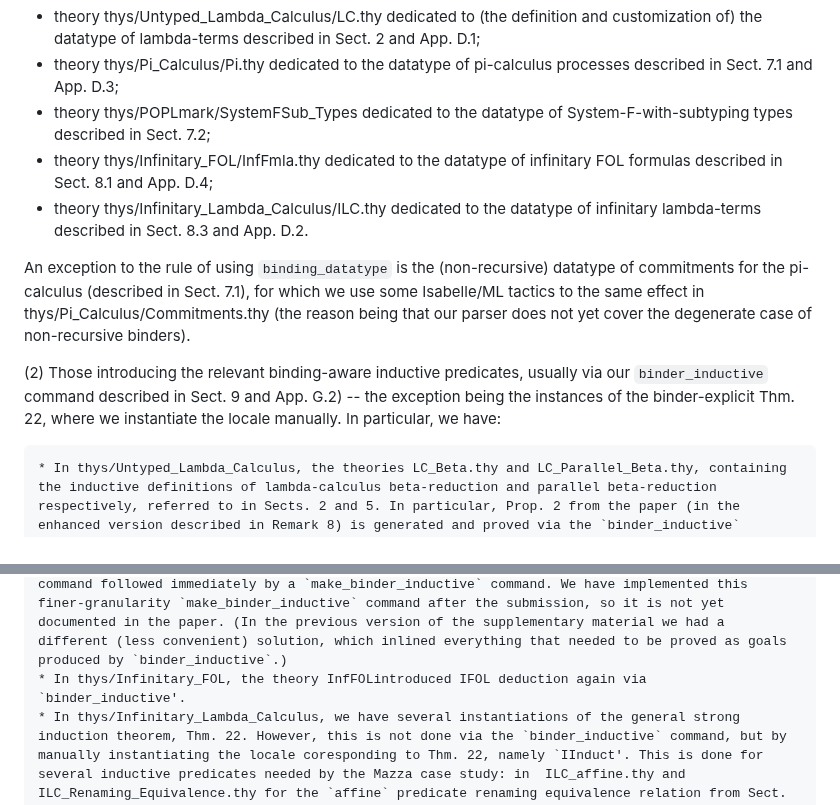
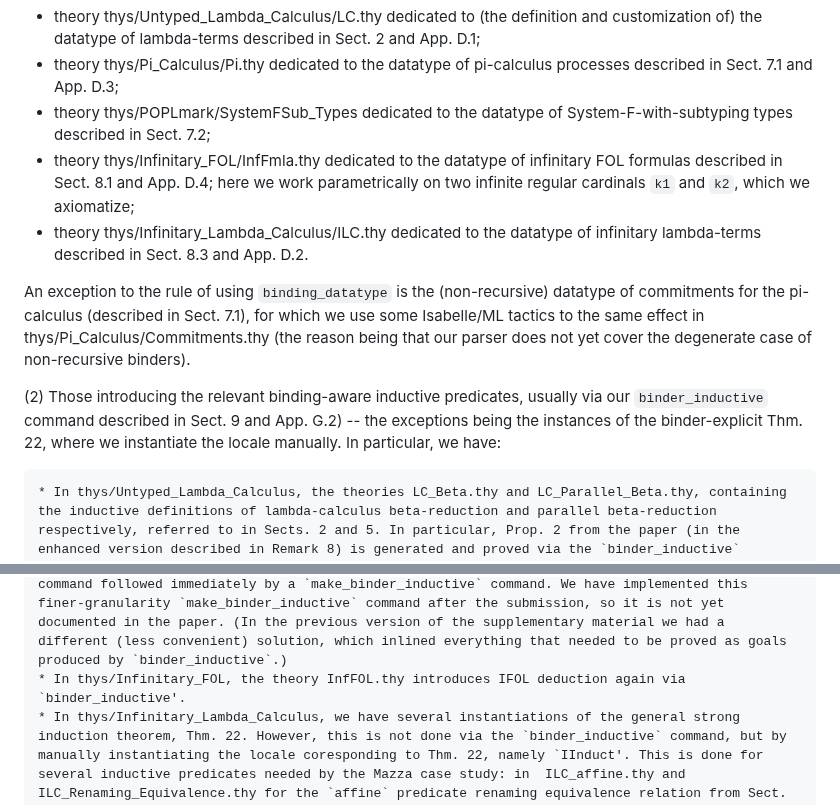
Before and after one commit to jvanbruegge/binder_datatypes, a Markdown page: README.md, 2 parts joined by grey strips. Drawn GitHub-style.

Commit message:
more on readme

```diff
--- a/README.md
+++ b/README.md
@@ -122,17 +122,17 @@ Most of our examples and case studies consist of three distinct types of theorie
    * theory thys/Untyped_Lambda_Calculus/LC.thy dedicated to (the definition and customization of) the datatype of lambda-terms described in Sect. 2 and App. D.1;
    * theory thys/Pi_Calculus/Pi.thy dedicated to the datatype of pi-calculus processes described in Sect. 7.1 and App. D.3;
    * theory thys/POPLmark/SystemFSub_Types dedicated to the datatype of System-F-with-subtyping types described in Sect. 7.2;
-   * theory thys/Infinitary_FOL/InfFmla.thy dedicated to the datatype of infinitary FOL formulas described in Sect. 8.1 and App. D.4;
+   * theory thys/Infinitary_FOL/InfFmla.thy dedicated to the datatype of infinitary FOL formulas described in Sect. 8.1 and App. D.4; here we work parametrically on two infinite regular cardinals `k1` and `k2`, which we axiomatize;
    * theory thys/Infinitary_Lambda_Calculus/ILC.thy dedicated to the datatype of infinitary lambda-terms described in Sect. 8.3 and App. D.2.
 
    An exception to the rule of using `binding_datatype` is the (non-recursive) datatype of commitments for the pi-calculus (described in Sect. 7.1), for which we use some Isabelle/ML tactics to the same effect in thys/Pi_Calculus/Commitments.thy (the reason being that our parser does not yet cover the degenerate case of non-recursive binders).
 
-(2) Those introducing the relevant binding-aware inductive predicates, usually via our `binder_inductive` command described in Sect. 9 and App. G.2) -- the exception being the instances of the binder-explicit Thm. 22, where we instantiate the locale manually. In particular, we have:
+(2) Those introducing the relevant binding-aware inductive predicates, usually via our `binder_inductive` command described in Sect. 9 and App. G.2) -- the exceptions being the instances of the binder-explicit Thm. 22, where we instantiate the locale manually. In particular, we have:
 
     * In thys/Untyped_Lambda_Calculus, the theories LC_Beta.thy and LC_Parallel_Beta.thy, containing the inductive definitions of lambda-calculus beta-reduction and parallel beta-reduction respectively, referred to in Sects. 2 and 5. In particular, Prop. 2 from the paper (in the enhanced version described in Remark 8) is generated and proved via the `binder_inductive` command from LC_Beta.thy; it is called `step.strong_induct`. The corresponding theorem for parallel-beta is called `pstep.strong_induct`, which is generated and proved from the `binder-inductive` command from LC_Parallel_Beta.thy. A variant of parallel-beta decorated with the counting of the number applicative redexes (which is needed in the Mazza case study) is also defined in LG_Beta-depth.thy (and its strong rule induction follows the same course).
     * In thys/Pi_Calculus, the theories Pi_Transition_Early.thy and Pi_Transition_Late.thy use the `binder-inductive` command to define and endow with strong rule induction the late and early transition relations discussed in Sect. 7.1; and the theory Pi_cong.thy does the same for both the structural-congruence and the transition relations for the variant of pi-calculus discussed in App. B.
     * In thys/POPLmark, the theory SystemFSub.thy is dedicated to defining (in addition to some auxiliary concepts such as well-formedness of contexts) the typing relation for System-F-with-subtyping discussed in Sect. 7.2. Here, because (as discussed in Sects. 7.2 and 7.3) we want to make use of an inductively proved lemma before we prove Refreshability (a prerequisite for enabling strong rule induction), we make use of a more flexible version of `binding_inductive`: namely we introduce the typing relation as a standard inductive definition (using Isabelle's `inductive` command), then prove the lemma that we need, and at the end we "make" this predicate into a binder-aware inductive predicate (via our command `make_binder_inductive`), generating the strong induction theorem, here named `ty.strong_induct` (because the typing predicate is called `ty`). Note that, in general, a `binder_inductive` command is equivalent to an `inductive` command followed immediately by a `make_binder_inductive` command. We have implemented this finer-granularity `make_binder_inductive` command after the submission, so it is not yet documented in the paper. (In the previous version of the supplementary material we had a different (less convenient) solution, which inlined everything that needed to be proved as goals produced by `binder_inductive`.)
-    * In thys/Infinitary_FOL, the theory InfFOLintroduced IFOL deduction again via `binder_inductive'.
+    * In thys/Infinitary_FOL, the theory InfFOL.thy introduces IFOL deduction again via `binder_inductive'.
     * In thys/Infinitary_Lambda_Calculus, we have several instantiations of the general strong induction theorem, Thm. 22. However, this is not done via the `binder_inductive` command, but by manually instantiating the locale coresponding to Thm. 22, namely `IInduct'. This is done for several inductive predicates needed by the Mazza case study: in  ILC_affine.thy and ILC_Renaming_Equivalence.thy for the `affine` predicate renaming equivalence relation from Sect. 8.3, in ILC_UBeta.thy for the uniform infinitary beta-reduction from App. E.3, and ILC_good.thy for the `good` (auxiliary) predicate from App. E.6. (By contrast, the plain infinitary beta-reduction from App. E.1, localed in pain in ILC_Beta.thy and included just for illustration not for the case study, only requires Thm. 19 so it is servived using`binder_inductive`.)
 
 (3) Proving facts specific to the case studies, namely:
```
